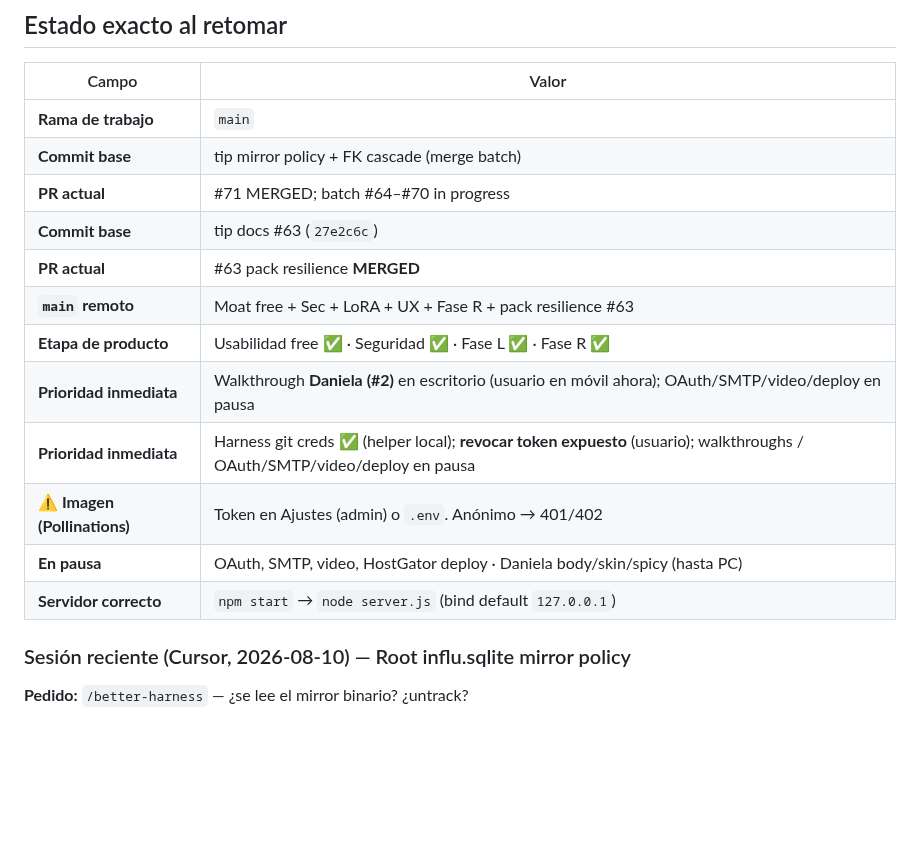
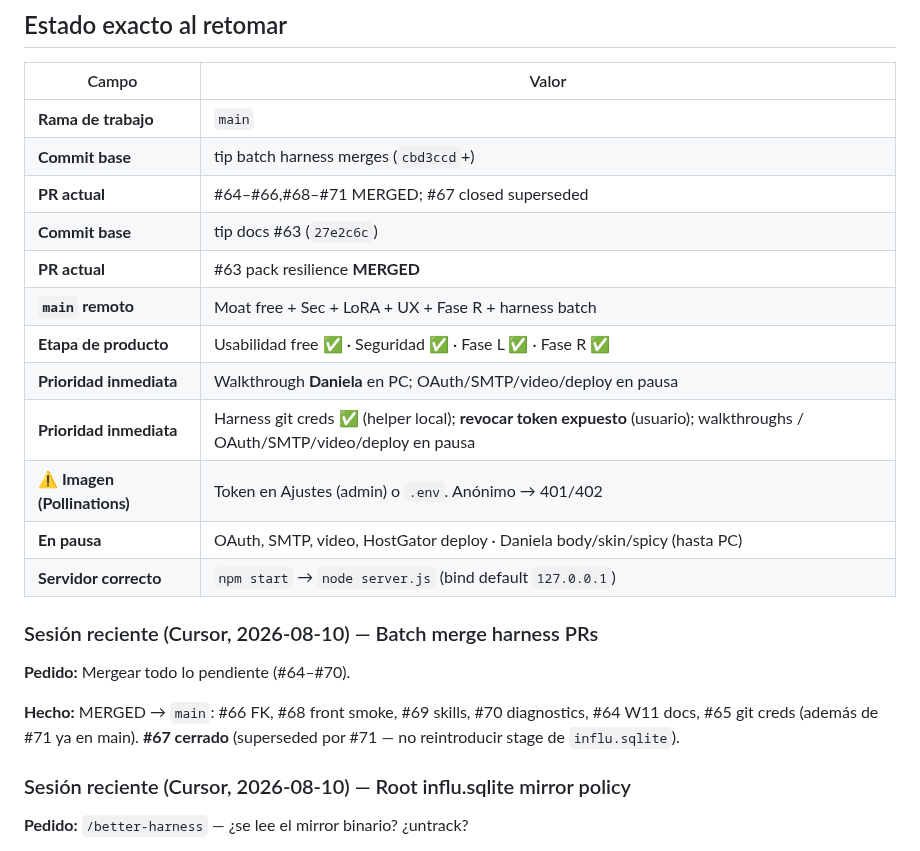
Before and after one commit to oscarkleinkopf/influ-json, a Markdown page: HANDOFF.md, the part around the change. GitHub-like rendering; blank space fills up the shorter version.

Commit message:
docs: record harness PR batch merge on main
Co-authored-by: Oscar Kleinkopf <oscarkleinkopf@users.noreply.github.com>

```diff
--- a/HANDOFF.md
+++ b/HANDOFF.md
@@ -26,17 +26,23 @@ Regresión P0: “guardé y no aparece”, o free path roto por feature de pago.
 | Campo | Valor |
 |-------|--------|
 | **Rama de trabajo** | `main` |
-| **Commit base** | tip mirror policy + FK cascade (merge batch) |
-| **PR actual** | #71 MERGED; batch #64–#70 in progress |
+| **Commit base** | tip batch harness merges (`cbd3ccd`+) |
+| **PR actual** | #64–#66,#68–#71 MERGED; #67 closed superseded |
 | **Commit base** | tip docs #63 (`27e2c6c`) |
 | **PR actual** | #63 pack resilience **MERGED** |
-| **`main` remoto** | Moat free + Sec + LoRA + UX + Fase R + pack resilience #63 |
+| **`main` remoto** | Moat free + Sec + LoRA + UX + Fase R + harness batch |
 | **Etapa de producto** | Usabilidad free ✅ · Seguridad ✅ · Fase L ✅ · Fase R ✅ |
-| **Prioridad inmediata** | Walkthrough **Daniela (#2)** en escritorio (usuario en móvil ahora); OAuth/SMTP/video/deploy en pausa |
+| **Prioridad inmediata** | Walkthrough **Daniela** en PC; OAuth/SMTP/video/deploy en pausa |
 | **Prioridad inmediata** | Harness git creds ✅ (helper local); **revocar token expuesto** (usuario); walkthroughs / OAuth/SMTP/video/deploy en pausa |
 | **⚠ Imagen (Pollinations)** | Token en Ajustes (admin) o `.env`. Anónimo → 401/402 |
 | **En pausa** | OAuth, SMTP, video, HostGator deploy · Daniela body/skin/spicy (hasta PC) |
 | **Servidor correcto** | `npm start` → `node server.js` (bind default `127.0.0.1`) |
+
+### Sesión reciente (Cursor, 2026-08-10) — Batch merge harness PRs
+
+**Pedido:** Mergear todo lo pendiente (#64–#70).
+
+**Hecho:** MERGED → `main`: #66 FK, #68 front smoke, #69 skills, #70 diagnostics, #64 W11 docs, #65 git creds (además de #71 ya en main). **#67 cerrado** (superseded por #71 — no reintroducir stage de `influ.sqlite`).
 
 ### Sesión reciente (Cursor, 2026-08-10) — Root influ.sqlite mirror policy
 
```
